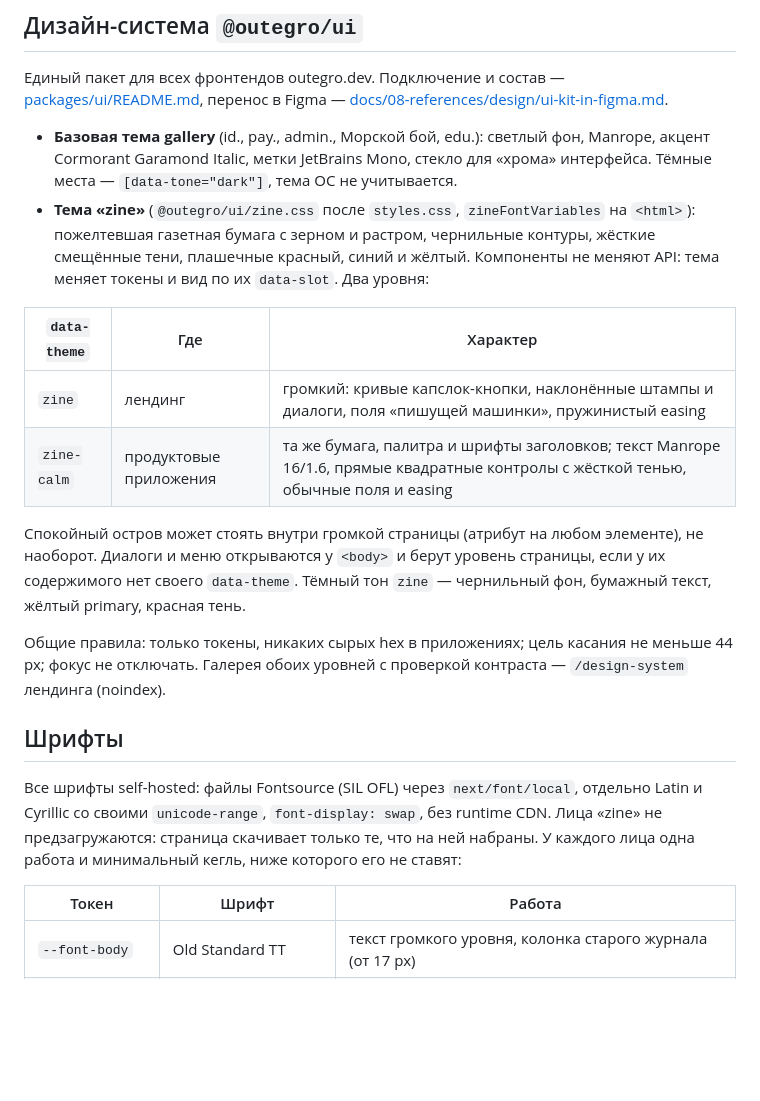
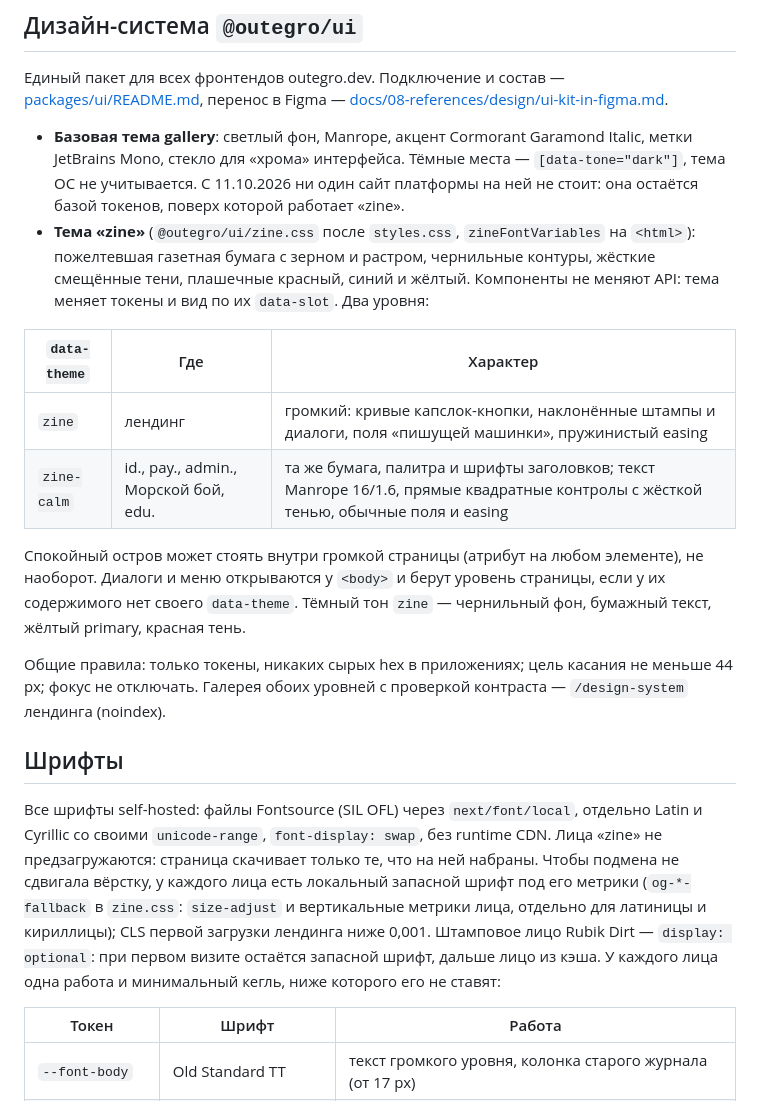
Before and after one commit to outegro-dev/platform, a Markdown page: DESIGN.md, the part around the change. Rendered like a GitHub page; blank space fills up the shorter version.

Commit message:
docs: product apps on zine-calm, font fallbacks without layout shift

```diff
--- a/DESIGN.md
+++ b/DESIGN.md
@@ -8,13 +8,13 @@
 
 Единый пакет для всех фронтендов outegro.dev. Подключение и состав — [packages/ui/README.md](packages/ui/README.md), перенос в Figma — [docs/08-references/design/ui-kit-in-figma.md](docs/08-references/design/ui-kit-in-figma.md).
 
-- **Базовая тема gallery** (id., pay., admin., Морской бой, edu.): светлый фон, Manrope, акцент Cormorant Garamond Italic, метки JetBrains Mono, стекло для «хрома» интерфейса. Тёмные места — `[data-tone="dark"]`, тема ОС не учитывается.
+- **Базовая тема gallery**: светлый фон, Manrope, акцент Cormorant Garamond Italic, метки JetBrains Mono, стекло для «хрома» интерфейса. Тёмные места — `[data-tone="dark"]`, тема ОС не учитывается. С 11.10.2026 ни один сайт платформы на ней не стоит: она остаётся базой токенов, поверх которой работает «zine».
 - **Тема «zine»** (`@outegro/ui/zine.css` после `styles.css`, `zineFontVariables` на `<html>`): пожелтевшая газетная бумага с зерном и растром, чернильные контуры, жёсткие смещённые тени, плашечные красный, синий и жёлтый. Компоненты не меняют API: тема меняет токены и вид по их `data-slot`. Два уровня:
 
 | `data-theme` | Где | Характер |
 |---|---|---|
 | `zine` | лендинг | громкий: кривые капслок-кнопки, наклонённые штампы и диалоги, поля «пишущей машинки», пружинистый easing |
-| `zine-calm` | продуктовые приложения | та же бумага, палитра и шрифты заголовков; текст Manrope 16/1.6, прямые квадратные контролы с жёсткой тенью, обычные поля и easing |
+| `zine-calm` | id., pay., admin., Морской бой, edu. | та же бумага, палитра и шрифты заголовков; текст Manrope 16/1.6, прямые квадратные контролы с жёсткой тенью, обычные поля и easing |
 
 Спокойный остров может стоять внутри громкой страницы (атрибут на любом элементе), не наоборот. Диалоги и меню открываются у `<body>` и берут уровень страницы, если у их содержимого нет своего `data-theme`. Тёмный тон `zine` — чернильный фон, бумажный текст, жёлтый primary, красная тень.
 
@@ -22,7 +22,7 @@
 
 ## Шрифты
 
-Все шрифты self-hosted: файлы Fontsource (SIL OFL) через `next/font/local`, отдельно Latin и Cyrillic со своими `unicode-range`, `font-display: swap`, без runtime CDN. Лица «zine» не предзагружаются: страница скачивает только те, что на ней набраны. У каждого лица одна работа и минимальный кегль, ниже которого его не ставят:
+Все шрифты self-hosted: файлы Fontsource (SIL OFL) через `next/font/local`, отдельно Latin и Cyrillic со своими `unicode-range`, `font-display: swap`, без runtime CDN. Лица «zine» не предзагружаются: страница скачивает только те, что на ней набраны. Чтобы подмена не сдвигала вёрстку, у каждого лица есть локальный запасной шрифт под его метрики (`og-*-fallback` в `zine.css`: `size-adjust` и вертикальные метрики лица, отдельно для латиницы и кириллицы); CLS первой загрузки лендинга ниже 0,001. Штамповое лицо Rubik Dirt — `display: optional`: при первом визите остаётся запасной шрифт, дальше лицо из кэша. У каждого лица одна работа и минимальный кегль, ниже которого его не ставят:
 
 | Токен | Шрифт | Работа |
 |---|---|---|
```
Also changed, not shown: 1 other file.
